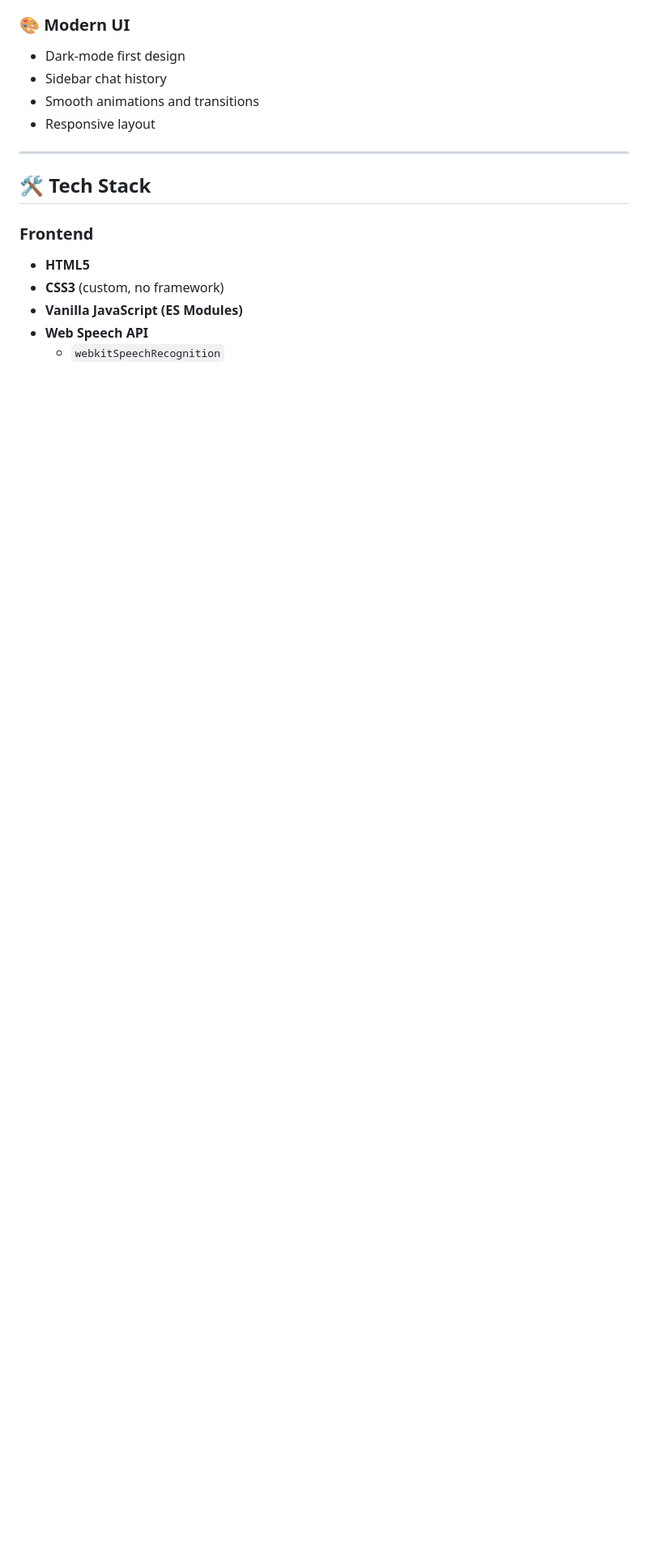
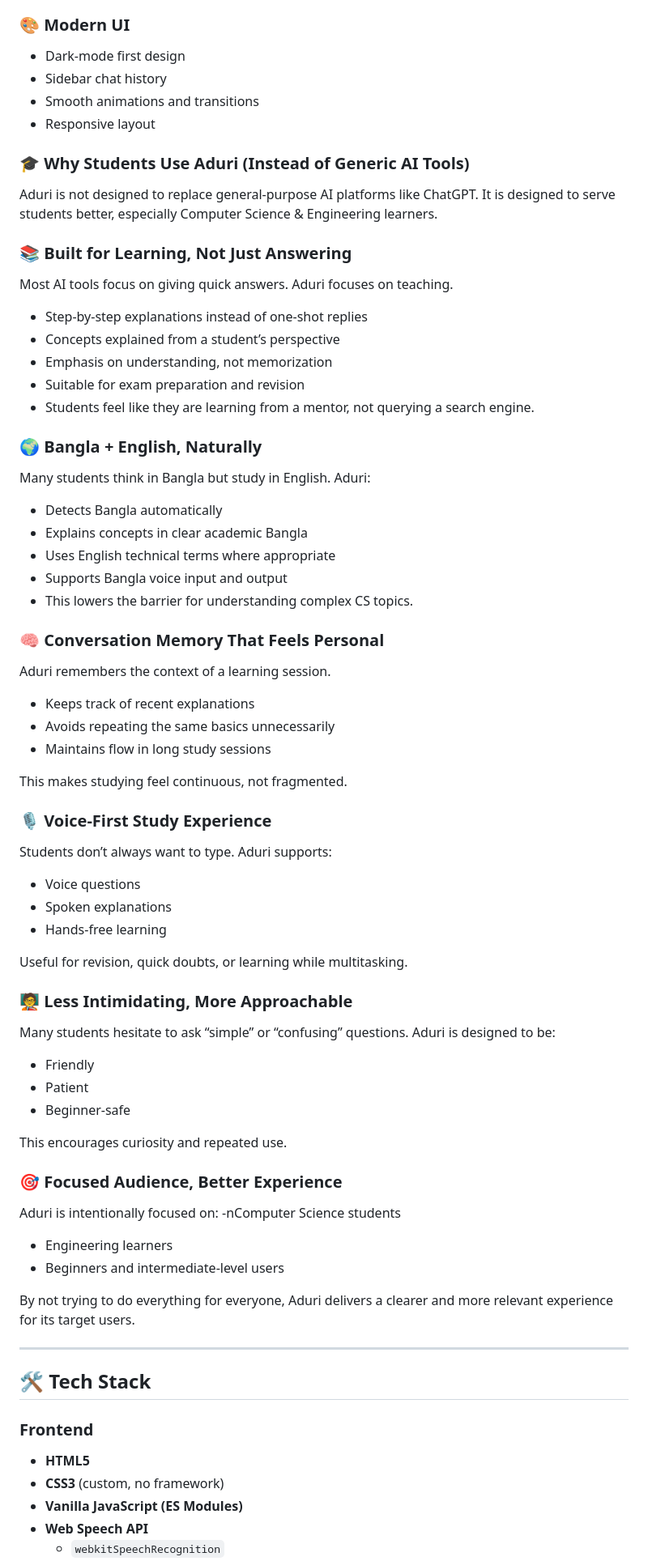
Before and after one commit to InfinityAbir/Aduri-AI, a Markdown page: README.md, the part around the change. Shown at 81% size. Drawn GitHub-style; blank space fills up the shorter version.

```diff
--- a/README.md
+++ b/README.md
@@ -35,6 +35,64 @@ Aduri is built to feel **professional, responsive, and human**, not like a demo
 - Sidebar chat history
 - Smooth animations and transitions
 - Responsive layout
+
+### 🎓 Why Students Use Aduri (Instead of Generic AI Tools)
+
+Aduri is not designed to replace general-purpose AI platforms like ChatGPT.
+It is designed to serve students better, especially Computer Science & Engineering learners.
+
+### 📚 Built for Learning, Not Just Answering
+Most AI tools focus on giving quick answers.
+Aduri focuses on teaching.
+- Step-by-step explanations instead of one-shot replies
+- Concepts explained from a student’s perspective
+- Emphasis on understanding, not memorization
+- Suitable for exam preparation and revision
+- Students feel like they are learning from a mentor, not querying a search engine.
+
+### 🌍 Bangla + English, Naturally
+
+Many students think in Bangla but study in English.
+Aduri:
+- Detects Bangla automatically
+- Explains concepts in clear academic Bangla
+- Uses English technical terms where appropriate
+- Supports Bangla voice input and output
+- This lowers the barrier for understanding complex CS topics.
+
+### 🧠 Conversation Memory That Feels Personal
+Aduri remembers the context of a learning session.
+- Keeps track of recent explanations
+- Avoids repeating the same basics unnecessarily
+- Maintains flow in long study sessions
+
+This makes studying feel continuous, not fragmented.
+
+### 🎙️ Voice-First Study Experience
+Students don’t always want to type.
+Aduri supports:
+- Voice questions
+- Spoken explanations
+- Hands-free learning
+
+Useful for revision, quick doubts, or learning while multitasking.
+
+### 🧑‍🏫 Less Intimidating, More Approachable
+Many students hesitate to ask “simple” or “confusing” questions.
+Aduri is designed to be:
+- Friendly
+- Patient
+- Beginner-safe
+
+This encourages curiosity and repeated use.
+
+### 🎯 Focused Audience, Better Experience
+Aduri is intentionally focused on:
+-nComputer Science students
+- Engineering learners
+- Beginners and intermediate-level users
+
+By not trying to do everything for everyone, Aduri delivers a clearer and more relevant experience for its target users.
 
 ---
 
```
